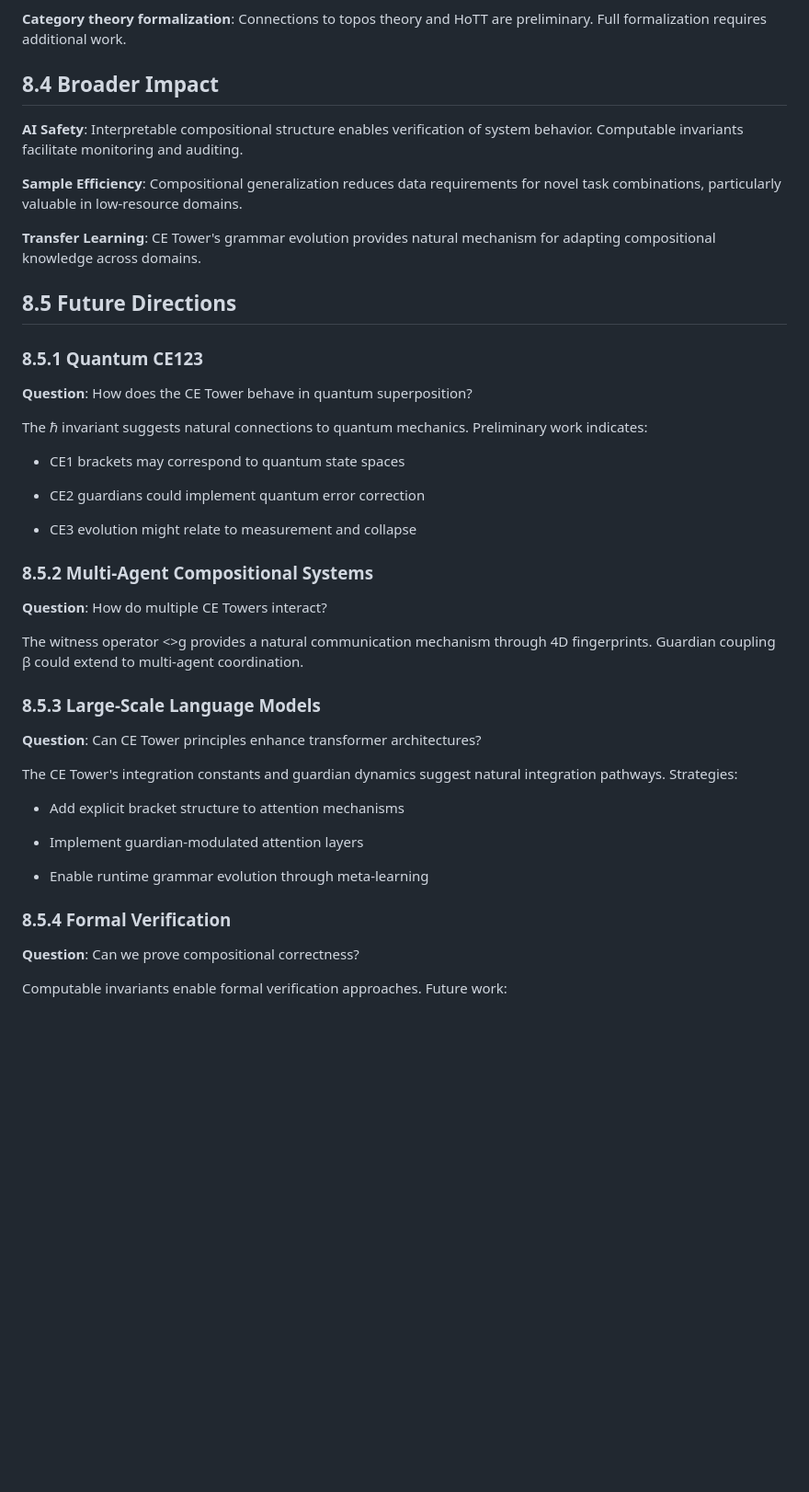
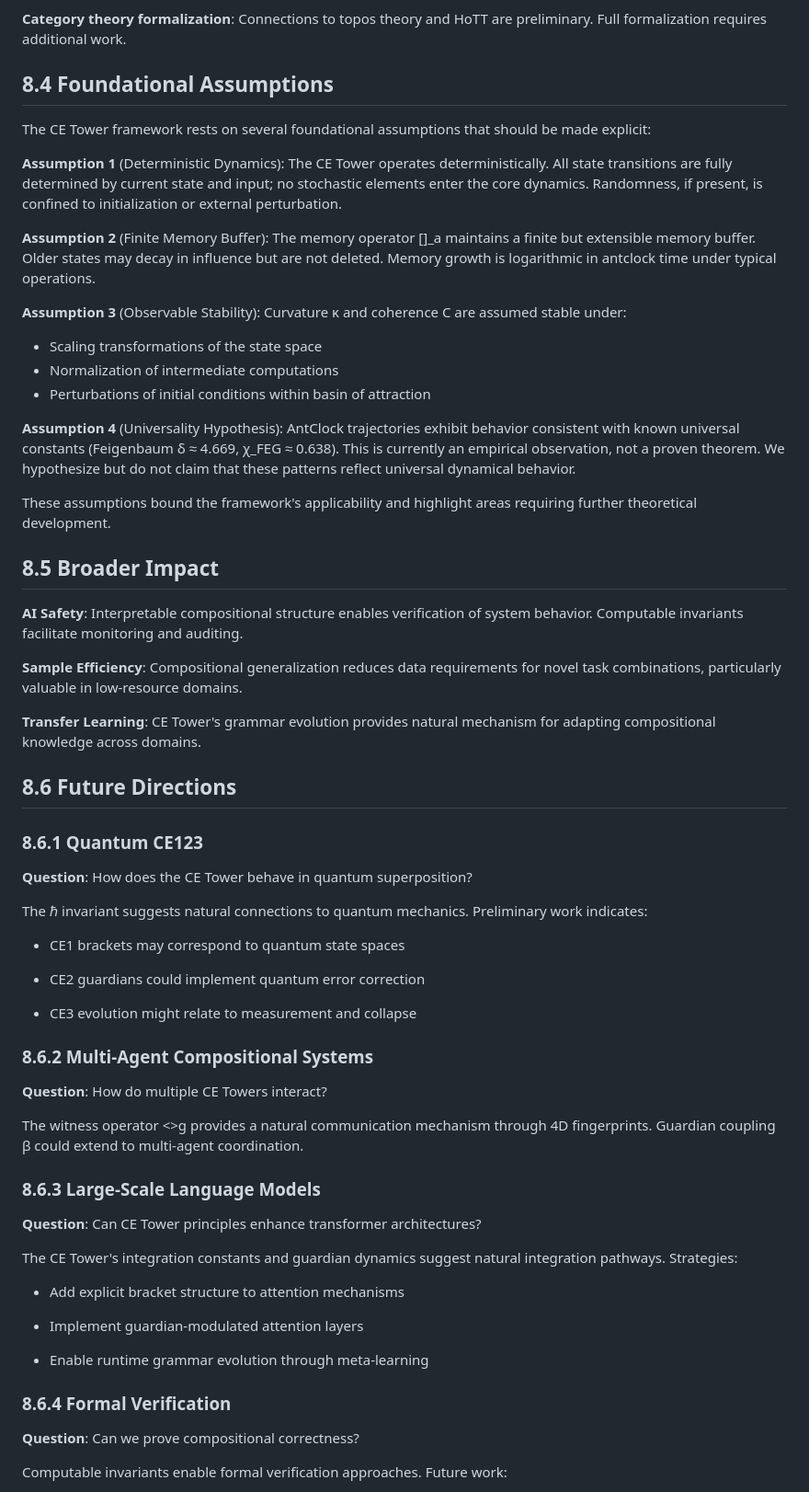
Before and after one commit to selfapplied/antclock, a Markdown page: arXiv/working.md, the part around one of its changes. Shown at 92% size. GitHub-like rendering; blank space fills up the shorter version.

Commit message:
Integrate refinement map content into paper: add literature refs, assumptions, dynamical systems connections
Co-authored-by: selfapplied <191727385+selfapplied@users.noreply.github.com>

```diff
--- a/arXiv/working.md
+++ b/arXiv/working.md
@@ -990,7 +1000,24 @@ Beyond empirical results, the CE Tower provides:
 
 **Category theory formalization**: Connections to topos theory and HoTT are preliminary. Full formalization requires additional work.
 
-## 8.4 Broader Impact
+## 8.4 Foundational Assumptions
+
+The CE Tower framework rests on several foundational assumptions that should be made explicit:
+
+**Assumption 1** (Deterministic Dynamics): The CE Tower operates deterministically. All state transitions are fully determined by current state and input; no stochastic elements enter the core dynamics. Randomness, if present, is confined to initialization or external perturbation.
+
+**Assumption 2** (Finite Memory Buffer): The memory operator []_a maintains a finite but extensible memory buffer. Older states may decay in influence but are not deleted. Memory growth is logarithmic in antclock time under typical operations.
+
+**Assumption 3** (Observable Stability): Curvature κ and coherence C are assumed stable under:
+- Scaling transformations of the state space
+- Normalization of intermediate computations
+- Perturbations of initial conditions within basin of attraction
+
+**Assumption 4** (Universality Hypothesis): AntClock trajectories exhibit behavior consistent with known universal constants (Feigenbaum δ ≈ 4.669, χ_FEG ≈ 0.638). This is currently an empirical observation, not a proven theorem. We hypothesize but do not claim that these patterns reflect universal dynamical behavior.
+
+These assumptions bound the framework's applicability and highlight areas requiring further theoretical development.
+
+## 8.5 Broader Impact
 
 **AI Safety**: Interpretable compositional structure enables verification of system behavior. Computable invariants facilitate monitoring and auditing.
 
@@ -998,9 +1025,9 @@ Beyond empirical results, the CE Tower provides:
 
 **Transfer Learning**: CE Tower's grammar evolution provides natural mechanism for adapting compositional knowledge across domains.
 
-## 8.5 Future Directions
+## 8.6 Future Directions
 
-### 8.5.1 Quantum CE123
+### 8.6.1 Quantum CE123
 
 **Question**: How does the CE Tower behave in quantum superposition?
 
@@ -1012,13 +1039,13 @@ The ℏ invariant suggests natural connections to quantum mechanics. Preliminary
 
 - CE3 evolution might relate to measurement and collapse
 
-### 8.5.2 Multi-Agent Compositional Systems
+### 8.6.2 Multi-Agent Compositional Systems
 
 **Question**: How do multiple CE Towers interact?
 
 The witness operator <>g provides a natural communication mechanism through 4D fingerprints. Guardian coupling β could extend to multi-agent coordination.
 
-### 8.5.3 Large-Scale Language Models
+### 8.6.3 Large-Scale Language Models
 
 **Question**: Can CE Tower principles enhance transformer architectures?
 
@@ -1030,7 +1057,7 @@ The CE Tower's integration constants and guardian dynamics suggest natural integ
 
 - Enable runtime grammar evolution through meta-learning
 
-### 8.5.4 Formal Verification
+### 8.6.4 Formal Verification
 
 **Question**: Can we prove compositional correctness?
 
```
Also changed, not shown: other parts of arXiv/working.md (+22 -0 lines), arXiv/refinement_map.md (deleted, +0 -265 lines).
